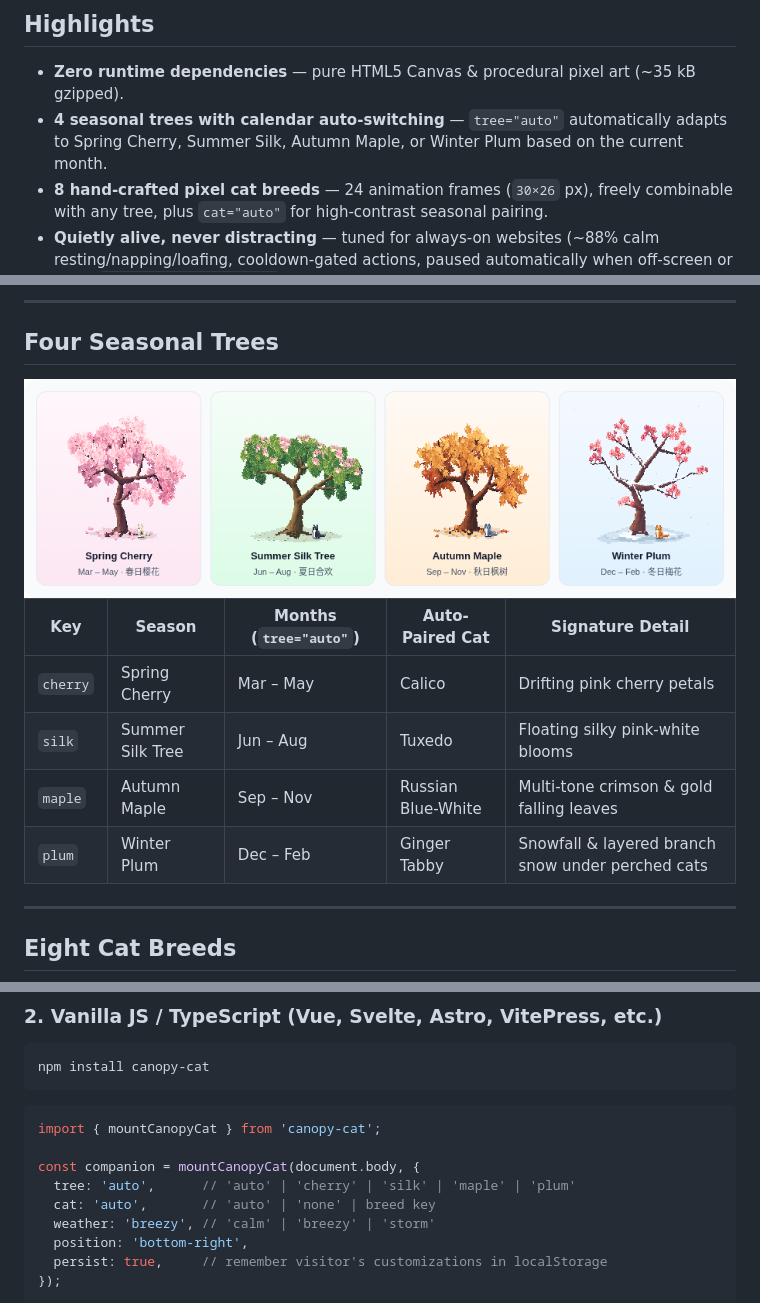
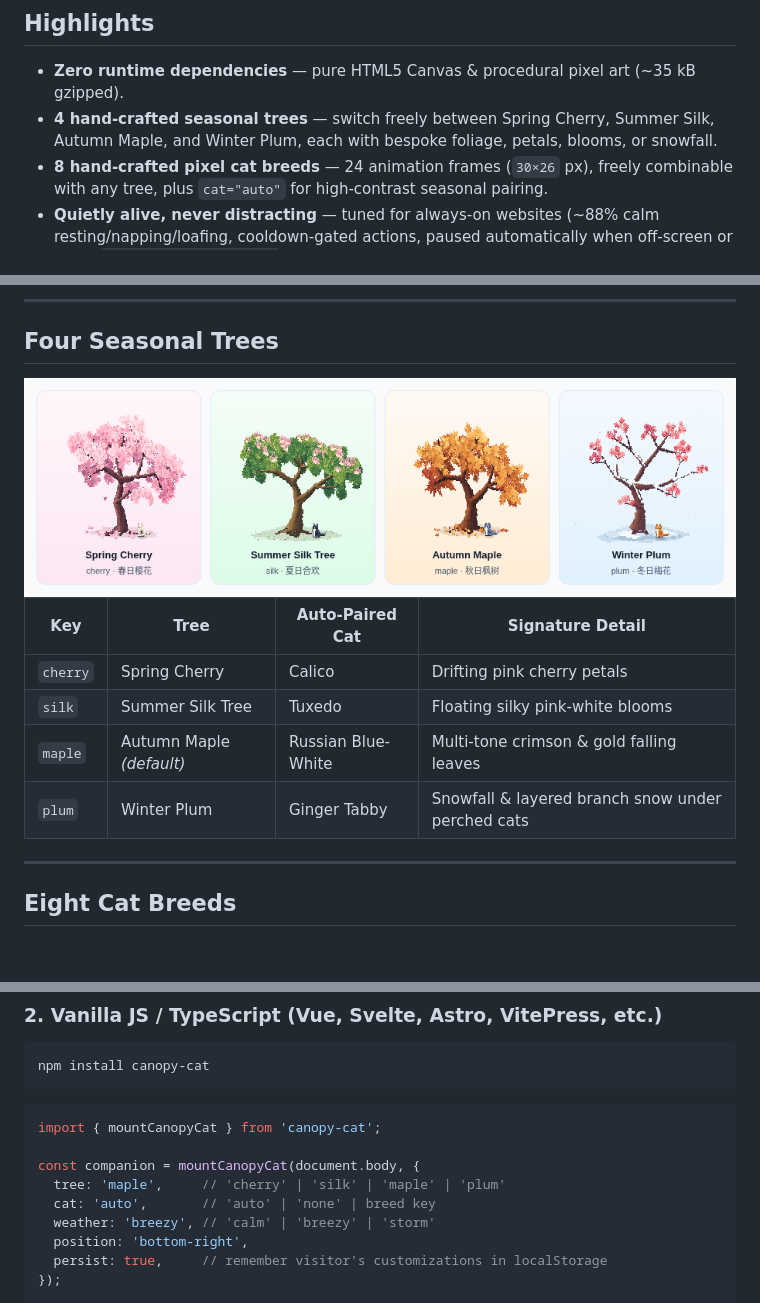
Before and after one commit to liuxsh9/canopy-cat, a Markdown page: README.md, 3 parts joined by grey strips. GitHub-like rendering; pictures changed too: docs/assets/seasons.png; blank space fills up the shorter version.

```diff
--- a/README.md
+++ b/README.md
@@ -37,7 +37,7 @@
 ## Highlights
 
 - **Zero runtime dependencies** — pure HTML5 Canvas & procedural pixel art (~35 kB gzipped).
-- **4 seasonal trees with calendar auto-switching** — `tree="auto"` automatically adapts to Spring Cherry, Summer Silk, Autumn Maple, or Winter Plum based on the current month.
+- **4 hand-crafted seasonal trees** — switch freely between Spring Cherry, Summer Silk, Autumn Maple, and Winter Plum, each with bespoke foliage, petals, blooms, or snowfall.
 - **8 hand-crafted pixel cat breeds** — 24 animation frames (`30×26` px), freely combinable with any tree, plus `cat="auto"` for high-contrast seasonal pairing.
 - **Quietly alive, never distracting** — tuned for always-on websites (~88% calm resting/napping/loafing, cooldown-gated actions, paused automatically when off-screen or when `prefers-reduced-motion` is enabled).
 - **Delightful micro-interactions**:
@@ -55,12 +55,12 @@
   <img src="./docs/assets/seasons.png" alt="Four Seasonal Trees" width="880" />
 </div>
 
-| Key | Season | Months (`tree="auto"`) | Auto-Paired Cat | Signature Detail |
-| --- | --- | --- | --- | --- |
-| `cherry` | Spring Cherry | Mar – May | Calico | Drifting pink cherry petals |
-| `silk` | Summer Silk Tree | Jun – Aug | Tuxedo | Floating silky pink-white blooms |
-| `maple` | Autumn Maple | Sep – Nov | Russian Blue-White | Multi-tone crimson & gold falling leaves |
-| `plum` | Winter Plum | Dec – Feb | Ginger Tabby | Snowfall & layered branch snow under perched cats |
+| Key | Tree | Auto-Paired Cat | Signature Detail |
+| --- | --- | --- | --- |
+| `cherry` | Spring Cherry | Calico | Drifting pink cherry petals |
+| `silk` | Summer Silk Tree | Tuxedo | Floating silky pink-white blooms |
+| `maple` | Autumn Maple *(default)* | Russian Blue-White | Multi-tone crimson & gold falling leaves |
+| `plum` | Winter Plum | Ginger Tabby | Snowfall & layered branch snow under perched cats |
 
 ---
 
@@ -94,7 +94,7 @@ npm install canopy-cat
 import { mountCanopyCat } from 'canopy-cat';
 
 const companion = mountCanopyCat(document.body, {
-  tree: 'auto',      // 'auto' | 'cherry' | 'silk' | 'maple' | 'plum'
+  tree: 'maple',     // 'cherry' | 'silk' | 'maple' | 'plum'
   cat: 'auto',       // 'auto' | 'none' | breed key
   weather: 'breezy', // 'calm' | 'breezy' | 'storm'
   position: 'bottom-right',
```
Also changed, not shown: other parts of README.md (+3 -3 lines), README.zh-CN.md (+11 -11 lines), docs/assets/social-preview.png, 7 other files.
